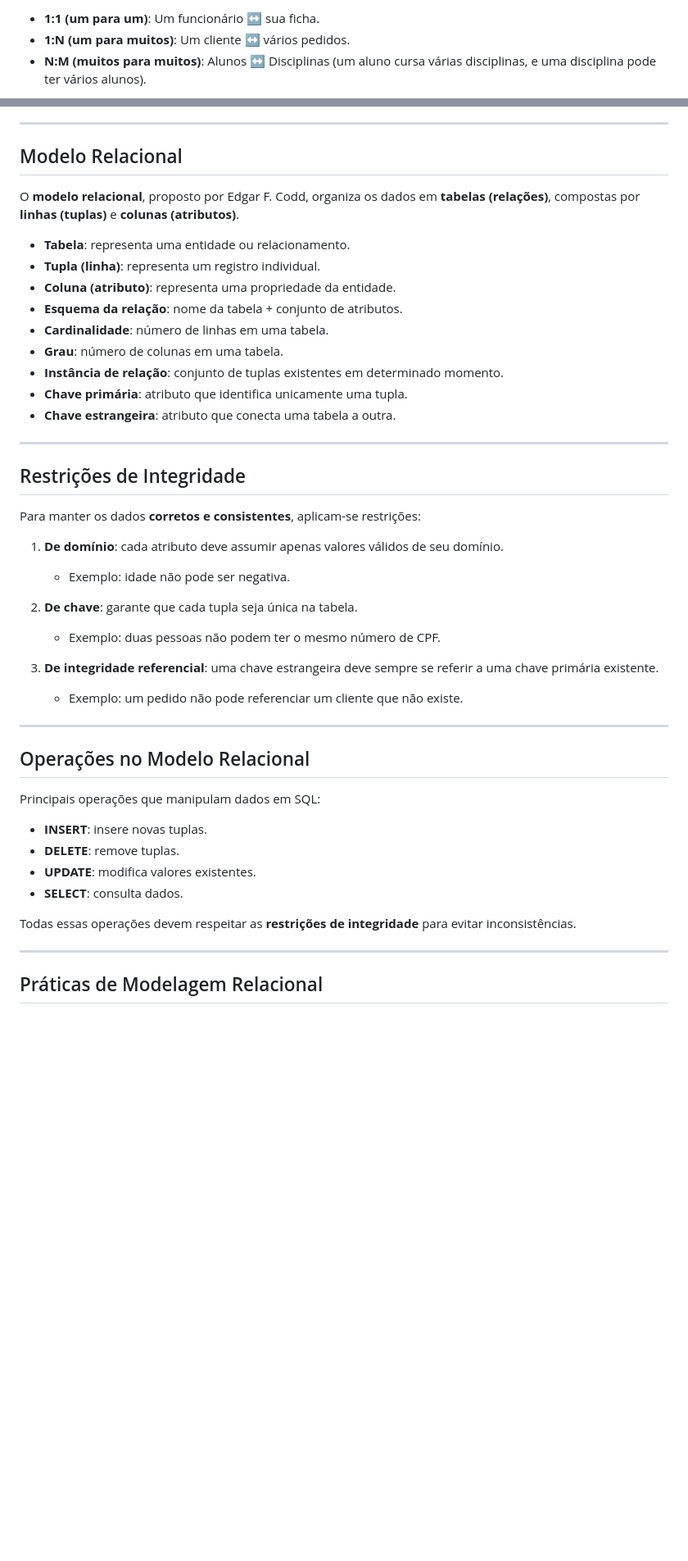
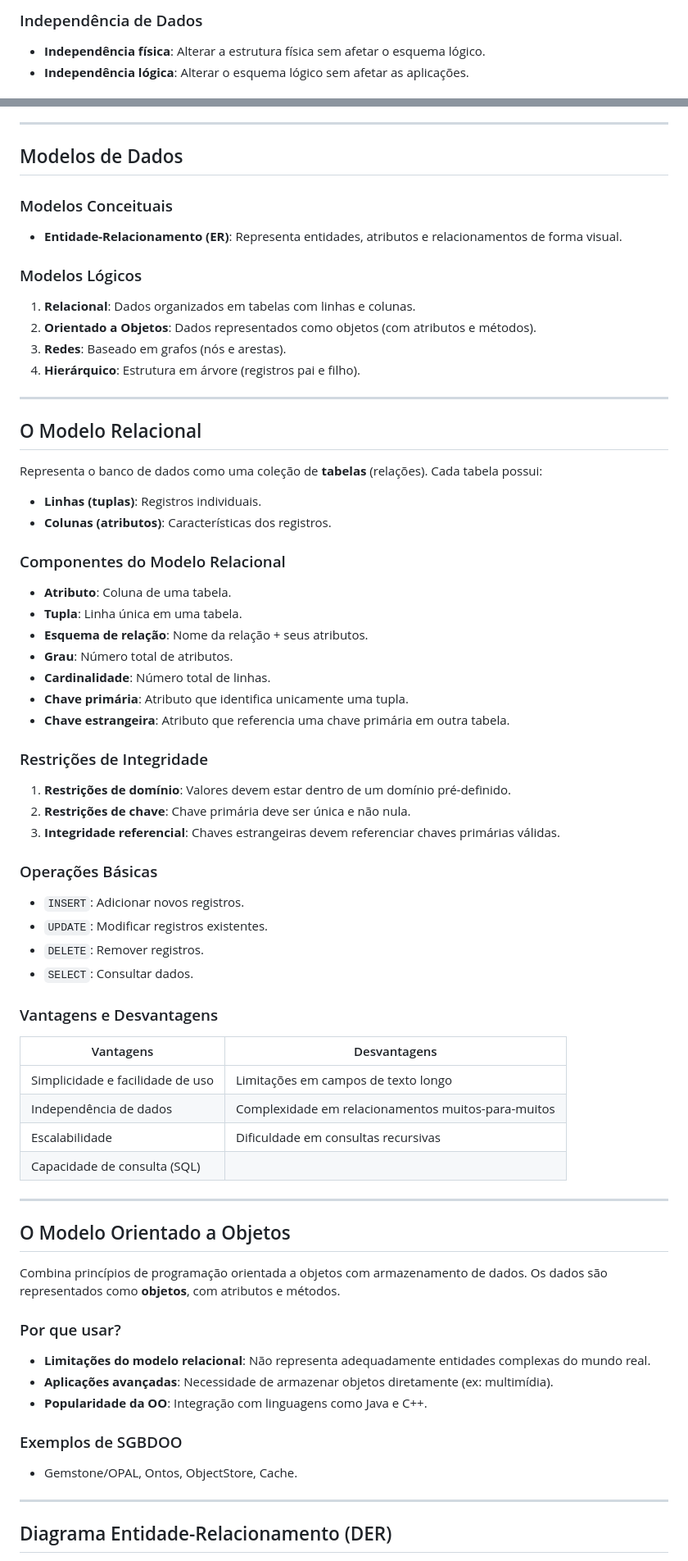
Before and after one commit to feJustino/Caderno-Estudos, a Markdown page: Arquitetura-de-computadores/banco-de-dados.md, 2 parts joined by grey strips. Shown: that part at 82% size. Drawn GitHub-style; blank space fills up the shorter version.

```diff
--- a/Arquitetura-de-computadores/banco-de-dados.md
+++ b/Arquitetura-de-computadores/banco-de-dados.md
@@ -77,5 +61,5 @@ Relacionamentos conectam entidades e podem ter atributos próprios.
 
-* **1:1 (um para um)**: Um funcionário ↔ sua ficha.
-* **1\:N (um para muitos)**: Um cliente ↔ vários pedidos.
-* **N\:M (muitos para muitos)**: Alunos ↔ Disciplinas (um aluno cursa várias disciplinas, e uma disciplina pode ter vários alunos).
+### Independência de Dados
+- **Independência física**: Alterar a estrutura física sem afetar o esquema lógico.
+- **Independência lógica**: Alterar o esquema lógico sem afetar as aplicações.
 
@@ -83,52 +83,68 @@ Em 1976, **Peter Chen** introduziu a modelagem **Entidade-Relacionamento (ER)**,
 
 ---
 
-## Modelo Relacional
+## Modelos de Dados
 
-O **modelo relacional**, proposto por Edgar F. Codd, organiza os dados em **tabelas (relações)**, compostas por **linhas (tuplas)** e **colunas (atributos)**.
+### Modelos Conceituais
+- **Entidade-Relacionamento (ER)**: Representa entidades, atributos e relacionamentos de forma visual.
 
-* **Tabela**: representa uma entidade ou relacionamento.
-* **Tupla (linha)**: representa um registro individual.
-* **Coluna (atributo)**: representa uma propriedade da entidade.
-* **Esquema da relação**: nome da tabela + conjunto de atributos.
-* **Cardinalidade**: número de linhas em uma tabela.
-* **Grau**: número de colunas em uma tabela.
-* **Instância de relação**: conjunto de tuplas existentes em determinado momento.
-* **Chave primária**: atributo que identifica unicamente uma tupla.
-* **Chave estrangeira**: atributo que conecta uma tabela a outra.
+### Modelos Lógicos
+1. **Relacional**: Dados organizados em tabelas com linhas e colunas.
+2. **Orientado a Objetos**: Dados representados como objetos (com atributos e métodos).
+3. **Redes**: Baseado em grafos (nós e arestas).
+4. **Hierárquico**: Estrutura em árvore (registros pai e filho).
 
 ---
 
-## Restrições de Integridade
+## O Modelo Relacional
 
-Para manter os dados **corretos e consistentes**, aplicam-se restrições:
+Representa o banco de dados como uma coleção de **tabelas** (relações). Cada tabela possui:
+- **Linhas (tuplas)**: Registros individuais.
+- **Colunas (atributos)**: Características dos registros.
 
-1. **De domínio**: cada atributo deve assumir apenas valores válidos de seu domínio.
+### Componentes do Modelo Relacional
+- **Atributo**: Coluna de uma tabela.
+- **Tupla**: Linha única em uma tabela.
+- **Esquema de relação**: Nome da relação + seus atributos.
+- **Grau**: Número total de atributos.
+- **Cardinalidade**: Número total de linhas.
+- **Chave primária**: Atributo que identifica unicamente uma tupla.
+- **Chave estrangeira**: Atributo que referencia uma chave primária em outra tabela.
 
-   * Exemplo: idade não pode ser negativa.
+### Restrições de Integridade
+1. **Restrições de domínio**: Valores devem estar dentro de um domínio pré-definido.
+2. **Restrições de chave**: Chave primária deve ser única e não nula.
+3. **Integridade referencial**: Chaves estrangeiras devem referenciar chaves primárias válidas.
 
-2. **De chave**: garante que cada tupla seja única na tabela.
+### Operações Básicas
+- `INSERT`: Adicionar novos registros.
+- `UPDATE`: Modificar registros existentes.
+- `DELETE`: Remover registros.
+- `SELECT`: Consultar dados.
 
-   * Exemplo: duas pessoas não podem ter o mesmo número de CPF.
-
-3. **De integridade referencial**: uma chave estrangeira deve sempre se referir a uma chave primária existente.
-
-   * Exemplo: um pedido não pode referenciar um cliente que não existe.
+### Vantagens e Desvantagens
+| Vantagens                          | Desvantagens                          |
+|-----------------------------------|---------------------------------------|
+| Simplicidade e facilidade de uso  | Limitações em campos de texto longo   |
+| Independência de dados            | Complexidade em relacionamentos muitos-para-muitos |
+| Escalabilidade                    | Dificuldade em consultas recursivas   |
+| Capacidade de consulta (SQL)      |                                       |
 
 ---
 
-## Operações no Modelo Relacional
+## O Modelo Orientado a Objetos
 
-Principais operações que manipulam dados em SQL:
+Combina princípios de programação orientada a objetos com armazenamento de dados. Os dados são representados como **objetos**, com atributos e métodos.
 
-* **INSERT**: insere novas tuplas.
-* **DELETE**: remove tuplas.
-* **UPDATE**: modifica valores existentes.
-* **SELECT**: consulta dados.
+### Por que usar?
+- **Limitações do modelo relacional**: Não representa adequadamente entidades complexas do mundo real.
+- **Aplicações avançadas**: Necessidade de armazenar objetos diretamente (ex: multimídia).
+- **Popularidade da OO**: Integração com linguagens como Java e C++.
 
-Todas essas operações devem respeitar as **restrições de integridade** para evitar inconsistências.
+### Exemplos de SGBDOO
+- Gemstone/OPAL, Ontos, ObjectStore, Cache.
 
 ---
 
-## Práticas de Modelagem Relacional
+## Diagrama Entidade-Relacionamento (DER)
 
```
Also changed, not shown: other parts of Arquitetura-de-computadores/banco-de-dados.md (+110 -97 lines).
